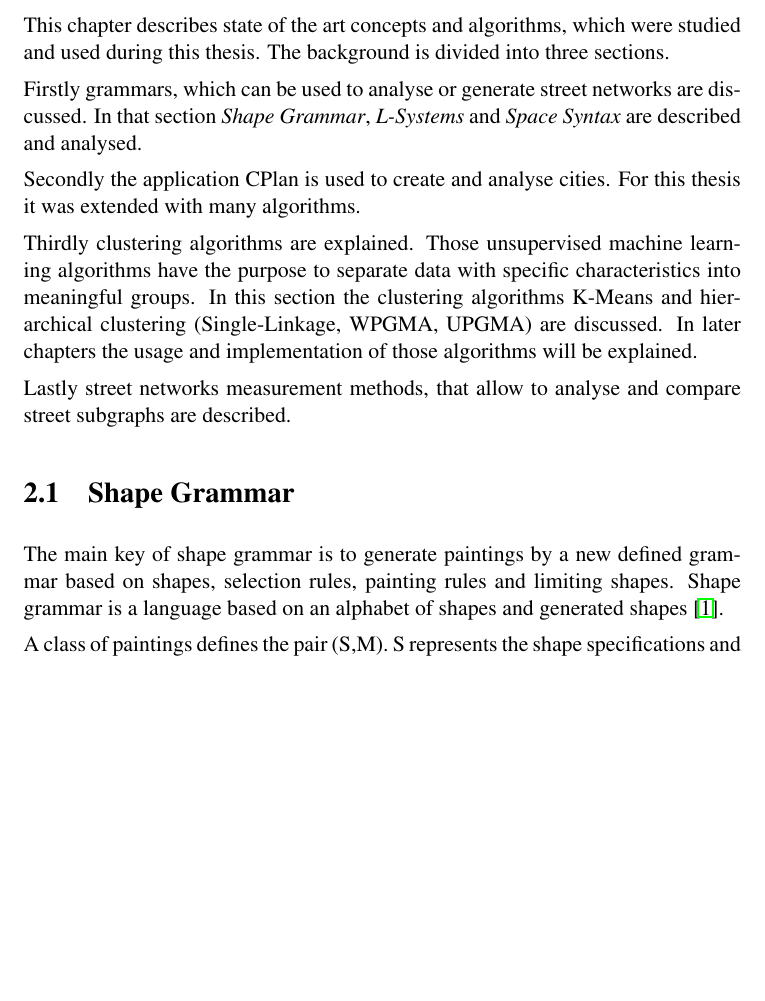
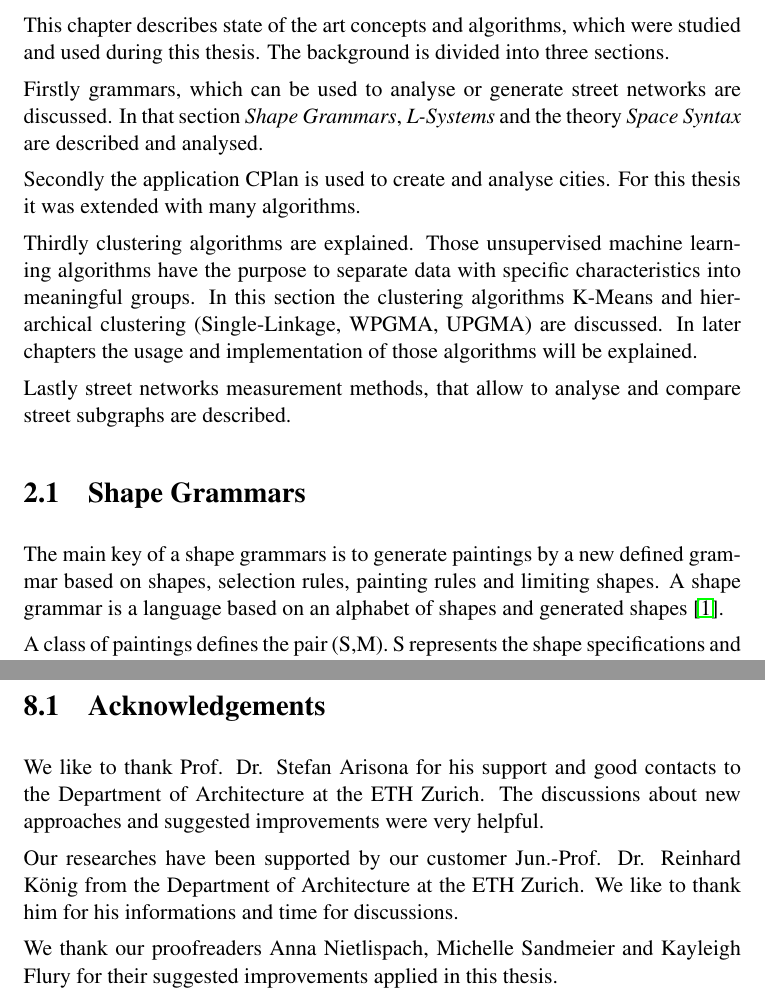
Before and after one commit to the-s-a-m/Thesis, a LaTeX thesis (IP6 - Report Street Networks.tex, which reads 020_BackgroundGrammars.tex, 095_Acknowledgements.tex): part of page 8 of 64 before the commit and two parts of pages 8 and 54 of 65 after it, the two joined at a grey line, cut so that both start at the same text, the shorter picture padded with empty space. Compiled offline with pdfLaTeX.

Commit message:
inserted acknowledgements

```diff
--- a/020_BackgroundGrammars.tex
+++ b/020_BackgroundGrammars.tex
@@ -1,7 +1,7 @@
 \chapter{Background}
 This chapter describes state of the art concepts and algorithms, which were studied and used during this thesis. The background is divided into three sections.
 
-Firstly grammars, which can be used to analyse or generate street networks are discussed. In that section \textit{Shape Grammar}, \textit{L-Systems} and \textit{Space Syntax} are described and analysed.
+Firstly grammars, which can be used to analyse or generate street networks are discussed. In that section \textit{Shape Grammars}, \textit{L-Systems} and the theory \textit{Space Syntax} are described and analysed.
 
 Secondly the application CPlan is used to create and analyse cities. For this thesis it was extended with many algorithms.
 
@@ -9,8 +9,8 @@ Thirdly clustering algorithms are explained. Those unsupervised machine learning
 
 Lastly street networks measurement methods, that allow to analyse and compare street subgraphs are described.
 
-\section{Shape Grammar} \label{sec:shape_grammar}
-The main key of shape grammar is to generate paintings by a new defined grammar based on shapes, selection rules, painting rules and limiting shapes. Shape grammar is a language based on an alphabet of shapes and generated shapes \citep{shapeGrammars:1972}.
+\section{Shape Grammars} \label{sec:shape_grammar}
+The main key of a shape grammars is to generate paintings by a new defined grammar based on shapes, selection rules, painting rules and limiting shapes. A shape grammar is a language based on an alphabet of shapes and generated shapes \citep{shapeGrammars:1972}.
 
 A class of paintings defines the pair (S,M). S represents the shape specifications and M the material specifications. The shape specification contains a shape grammar, defining a language of two dimensional shapes, and a selection rule. M specifies a finite list of material specifications and one limiting shape on a canvas.
 
--- /dev/null
+++ b/095_Acknowledgements.tex
@@ -0,0 +1,7 @@
+\section{Acknowledgements}
+
+We like to thank Prof. Dr. Stefan Arisona for his support and good contacts to the Department of Architecture at the ETH Zurich. The discussions about new approaches and suggested improvements were very helpful.
+
+Our researches have been supported by our customer Jun.-Prof. Dr. Reinhard König from the Department of Architecture at the ETH Zurich. We like to thank him for his informations and time for discussions.
+
+We thank our proofreaders Anna Nietlispach, Michelle Sandmeier and Kayleigh Flury for their suggested improvements applied in this thesis.
```
Also changed, not shown: 060_Implementation.tex (+1 -1 lines), 090_Conclusion.tex (+1 -1 lines), IP6 - Report Street Networks.tex (+3 -0 lines), 020_BackgroundGrammars.tex (6 more changed lines).
